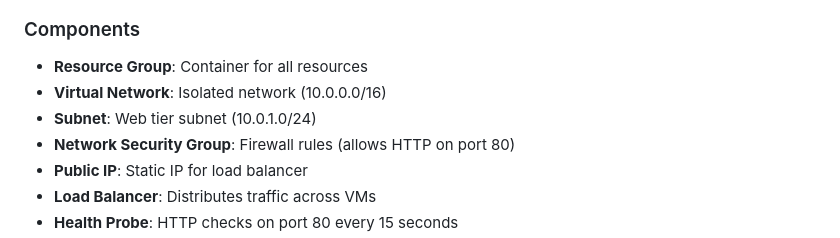
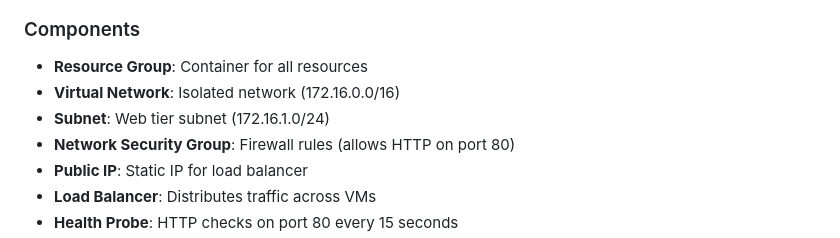
Before and after one commit to josh-at-icarite/terraform-161225, a Markdown page: README.md, the part around the change. Drawn GitHub-style.

Commit message:
Update README.md
Used the old IP ranges from initial design - updated to the 172.16.0.0/16 ranges in final

```diff
--- a/README.md
+++ b/README.md
@@ -45,8 +45,8 @@ Architecture Details
 ### Components
 
 - **Resource Group**: Container for all resources
-- **Virtual Network**: Isolated network (10.0.0.0/16)
-- **Subnet**: Web tier subnet (10.0.1.0/24)
+- **Virtual Network**: Isolated network (172.16.0.0/16)
+- **Subnet**: Web tier subnet (172.16.1.0/24)
 - **Network Security Group**: Firewall rules (allows HTTP on port 80)
 - **Public IP**: Static IP for load balancer
 - **Load Balancer**: Distributes traffic across VMs
```
